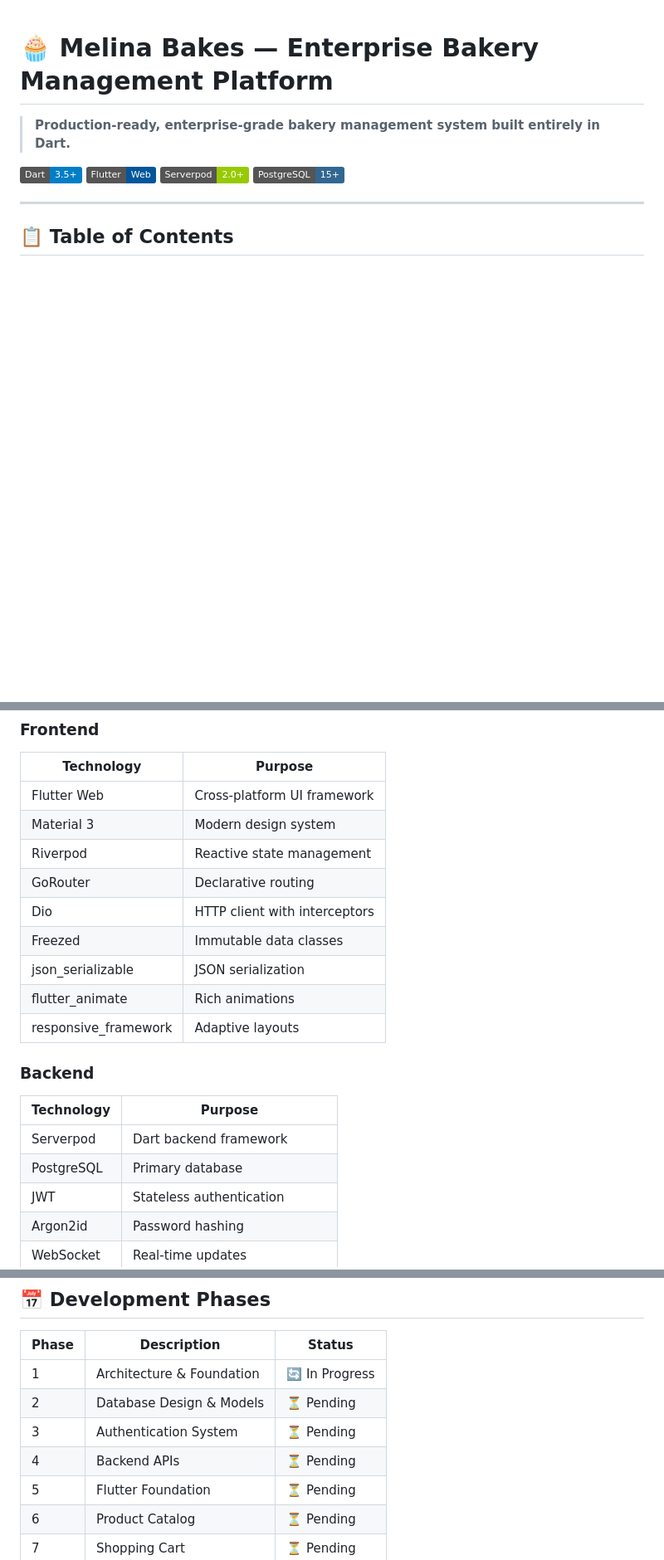
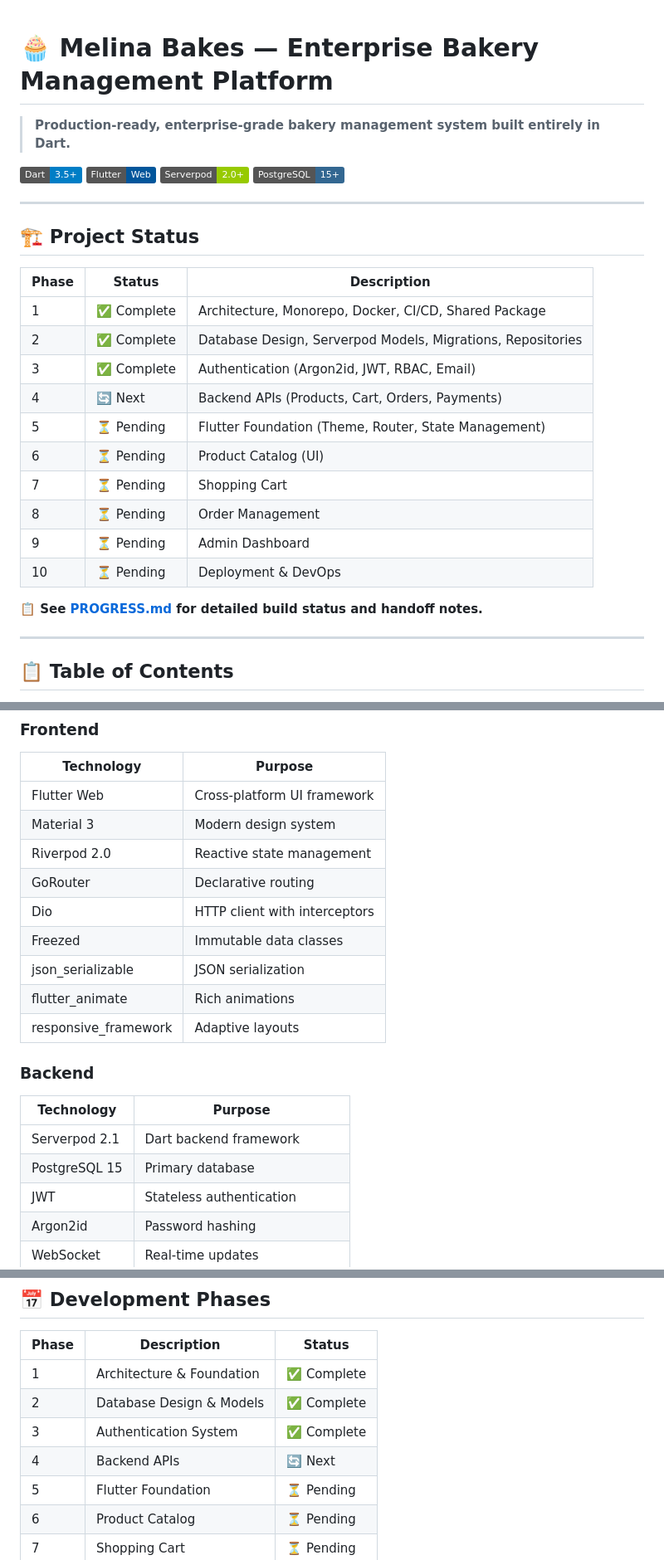
Before and after one commit to SsenfumaAdrian/melina_bakes, a Markdown page: README.md, 3 parts joined by grey strips. Shown at 83% size. Drawn GitHub-style; badges without logos; blank space fills up the shorter version.

```diff
--- a/README.md
+++ b/README.md
@@ -6,6 +6,25 @@
 [![Flutter](https://img.shields.io/badge/Flutter-Web-02569B.svg)](https://flutter.dev)
 [![Serverpod](https://img.shields.io/badge/Serverpod-2.0+-green.svg)](https://serverpod.dev)
 [![PostgreSQL](https://img.shields.io/badge/PostgreSQL-15+-336791.svg)](https://postgresql.org)
+
+---
+
+## 🏗️ Project Status
+
+| Phase | Status | Description |
+|-------|--------|-------------|
+| 1 | ✅ Complete | Architecture, Monorepo, Docker, CI/CD, Shared Package |
+| 2 | ✅ Complete | Database Design, Serverpod Models, Migrations, Repositories |
+| 3 | ✅ Complete | Authentication (Argon2id, JWT, RBAC, Email) |
+| 4 | 🔄 Next | Backend APIs (Products, Cart, Orders, Payments) |
+| 5 | ⏳ Pending | Flutter Foundation (Theme, Router, State Management) |
+| 6 | ⏳ Pending | Product Catalog (UI) |
+| 7 | ⏳ Pending | Shopping Cart |
+| 8 | ⏳ Pending | Order Management |
+| 9 | ⏳ Pending | Admin Dashboard |
+| 10 | ⏳ Pending | Deployment & DevOps |
+
+**📋 See [PROGRESS.md](PROGRESS.md) for detailed build status and handoff notes.**
 
 ---
 
@@ -58,7 +77,7 @@ Melina Bakes follows **Clean Architecture** and **Domain-Driven Design (DDD)** p
 |------------|---------|
 | Flutter Web | Cross-platform UI framework |
 | Material 3 | Modern design system |
-| Riverpod | Reactive state management |
+| Riverpod 2.0 | Reactive state management |
 | GoRouter | Declarative routing |
 | Dio | HTTP client with interceptors |
 | Freezed | Immutable data classes |
@@ -69,8 +88,8 @@ Melina Bakes follows **Clean Architecture** and **Domain-Driven Design (DDD)** p
 ### Backend
 | Technology | Purpose |
 |------------|---------|
-| Serverpod | Dart backend framework |
-| PostgreSQL | Primary database |
+| Serverpod 2.1 | Dart backend framework |
+| PostgreSQL 15 | Primary database |
 | JWT | Stateless authentication |
 | Argon2id | Password hashing |
 | WebSocket | Real-time updates |
@@ -168,10 +186,10 @@ flutter run -d chrome
 
 | Phase | Description | Status |
 |-------|-------------|--------|
-| 1 | Architecture & Foundation | 🔄 In Progress |
-| 2 | Database Design & Models | ⏳ Pending |
-| 3 | Authentication System | ⏳ Pending |
-| 4 | Backend APIs | ⏳ Pending |
+| 1 | Architecture & Foundation | ✅ Complete |
+| 2 | Database Design & Models | ✅ Complete |
+| 3 | Authentication System | ✅ Complete |
+| 4 | Backend APIs | 🔄 Next |
 | 5 | Flutter Foundation | ⏳ Pending |
 | 6 | Product Catalog | ⏳ Pending |
 | 7 | Shopping Cart | ⏳ Pending |
```
Also changed, not shown: other parts of README.md (+6 -2 lines), PROGRESS.md (added, +350 -0 lines).
